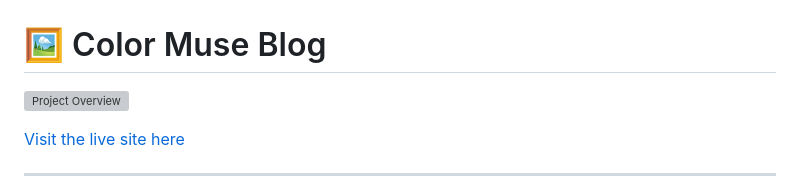
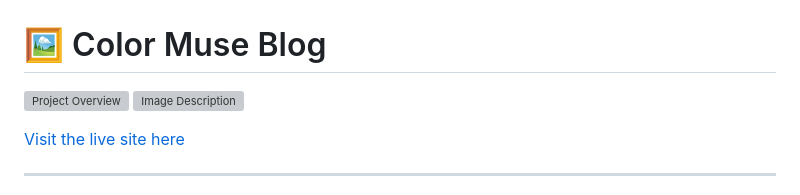
Before and after one commit to sanakhuram/FED-PE1-SanaKhuram-color-muse-blog-, a Markdown page: README.md, the part around the change. GitHub-like rendering; grey boxes are pictures that could not be loaded.

```diff
--- a/README.md
+++ b/README.md
@@ -1,6 +1,8 @@
 # 🖼️ Color Muse Blog
 
-[![Project Overview](https://i.postimg.cc/4NMFDNpV/project.jpg)](https://i.postimg.cc/vT1JhmN3/image.jpg)
+![Project Overview](https://i.postimg.cc/4NMFDNpV/project.jpg)
+![Image Description](https://i.postimg.cc/vT1JhmN3/image.jpg)
+
 
 [Visit the live site here](https://color-muse-blog-project-exam-1.netlify.app/)
 
```
